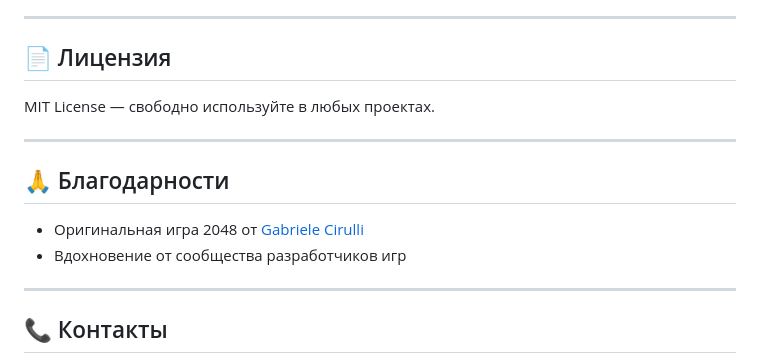
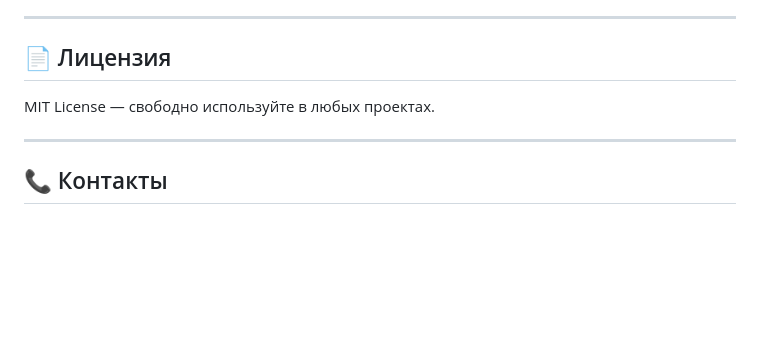
Before and after one commit to AnotherL1fe/2048game, a Markdown page: README.md, the part around the change. Rendered like a GitHub page; blank space fills up the shorter version.

```diff
--- a/README.md
+++ b/README.md
@@ -186,13 +186,6 @@ MIT License — свободно используйте в любых проек
 
 ---
 
-## 🙏 Благодарности
-
-- Оригинальная игра 2048 от [Gabriele Cirulli](https://gabrielecirulli.com/)
-- Вдохновение от сообщества разработчиков игр
-
----
-
 ## 📞 Контакты
 
 - GitHub: [@AnotherL1fe](https://github.com/AnotherL1fe)
```
